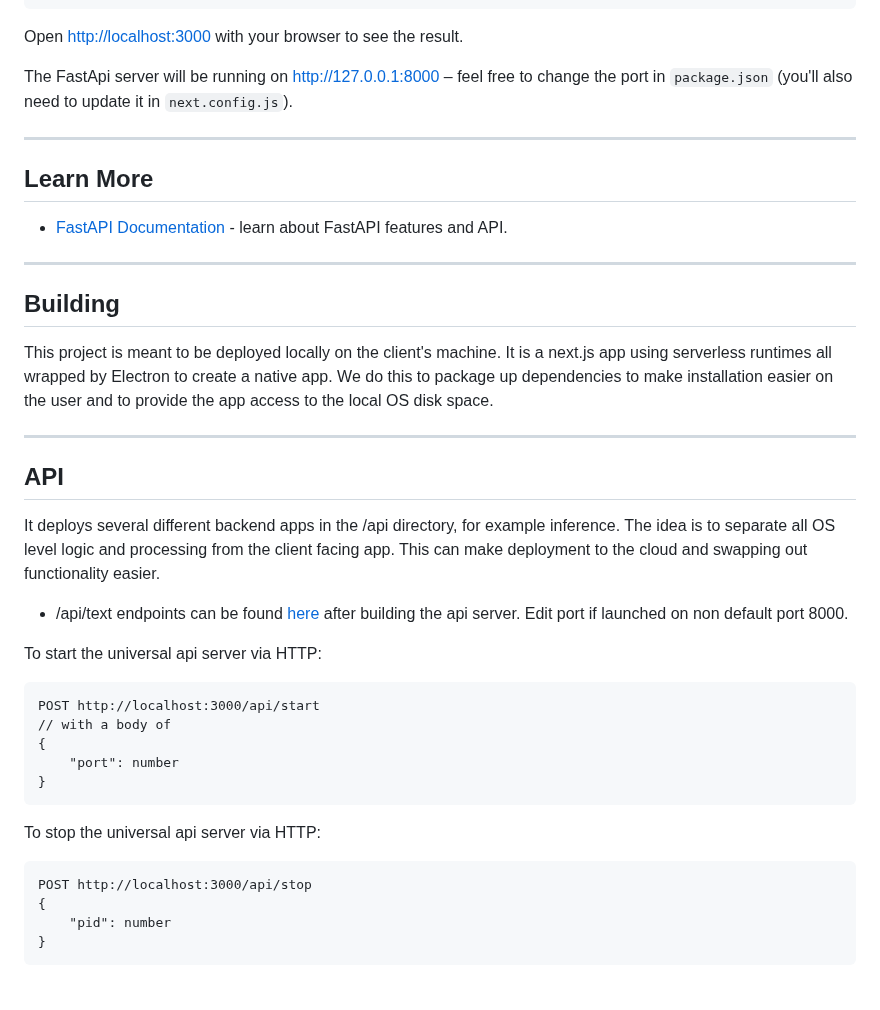
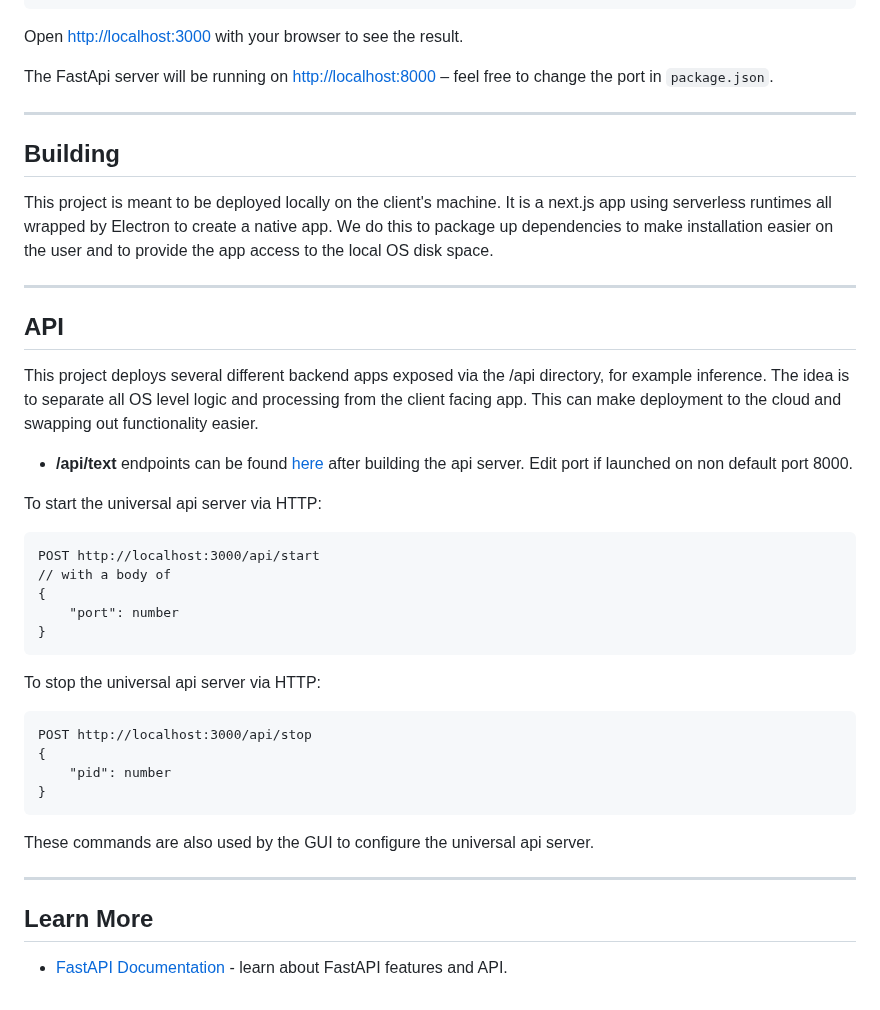
Before and after one commit to dieharders/ai-text-server, a Markdown page: README.md, the part around one of its changes. Rendered like a GitHub page.

````diff
--- a/README.md
+++ b/README.md
@@ -74,13 +81,7 @@ pnpm run next-dev
 
 Open [http://localhost:3000](http://localhost:3000) with your browser to see the result.
 
-The FastApi server will be running on [http://127.0.0.1:8000](http://127.0.0.1:8000) – feel free to change the port in `package.json` (you'll also need to update it in `next.config.js`).
-
----
-
-## Learn More
-
-- [FastAPI Documentation](https://fastapi.tiangolo.com/) - learn about FastAPI features and API.
+The FastApi server will be running on [http://localhost:8000](http://localhost:8000) – feel free to change the port in `package.json`.
 
 ---
 
@@ -92,9 +93,9 @@ This project is meant to be deployed locally on the client's machine. It is a ne
 
 ## API
 
-It deploys several different backend apps in the /api directory, for example inference. The idea is to separate all OS level logic and processing from the client facing app. This can make deployment to the cloud and swapping out functionality easier.
+This project deploys several different backend apps exposed via the /api directory, for example inference. The idea is to separate all OS level logic and processing from the client facing app. This can make deployment to the cloud and swapping out functionality easier.
 
-- /api/text endpoints can be found [here](http://localhost:8000/docs) after building the api server. Edit port if launched on non default port 8000.
+- **/api/text** endpoints can be found [here](http://localhost:8000/docs) after building the api server. Edit port if launched on non default port 8000.
 
 To start the universal api server via HTTP:
 
@@ -114,3 +115,11 @@ POST http://localhost:3000/api/stop
     "pid": number
 }
 ```
+
+These commands are also used by the GUI to configure the universal api server.
+
+---
+
+## Learn More
+
+- [FastAPI Documentation](https://fastapi.tiangolo.com/) - learn about FastAPI features and API.
````
Also changed, not shown: other parts of README.md (+19 -12 lines).
